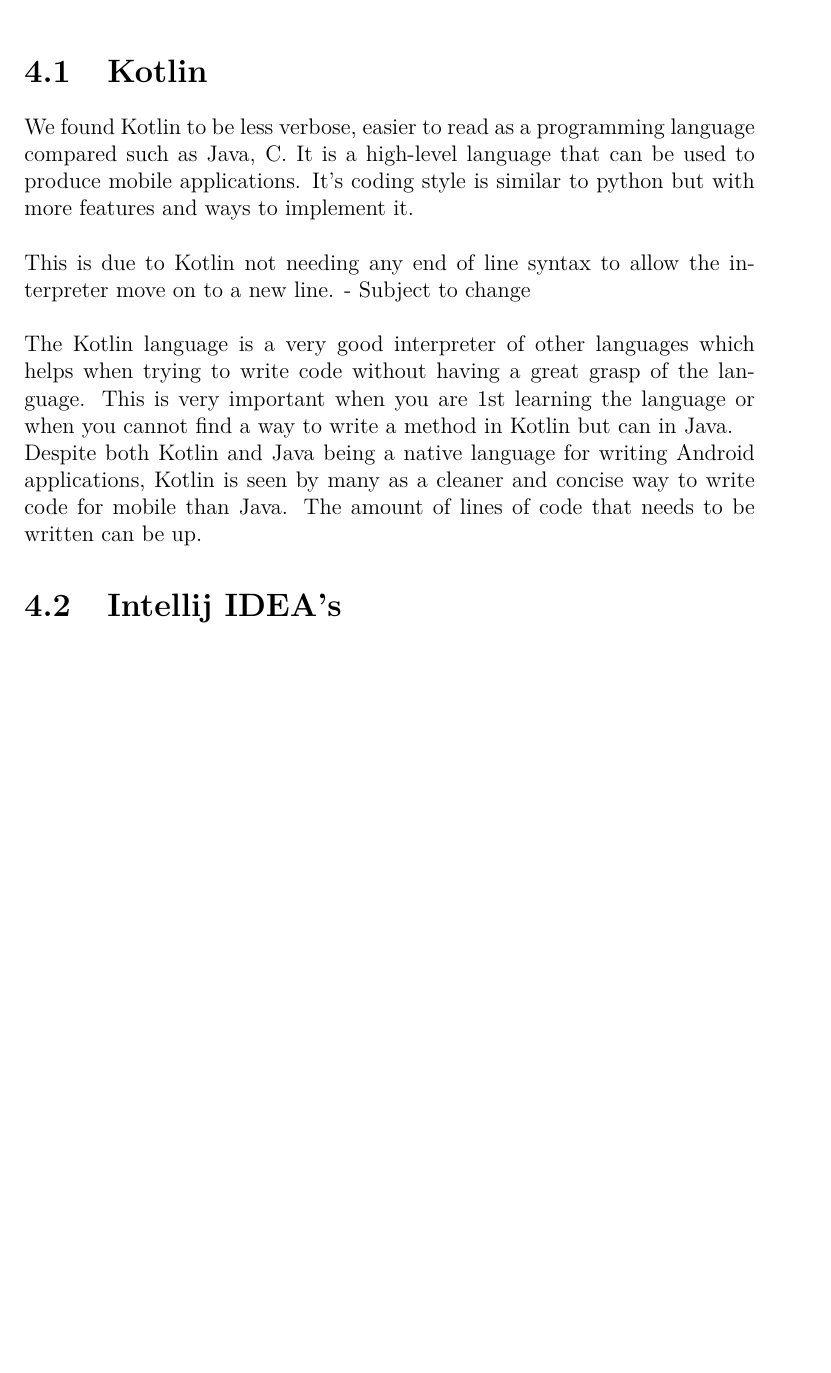
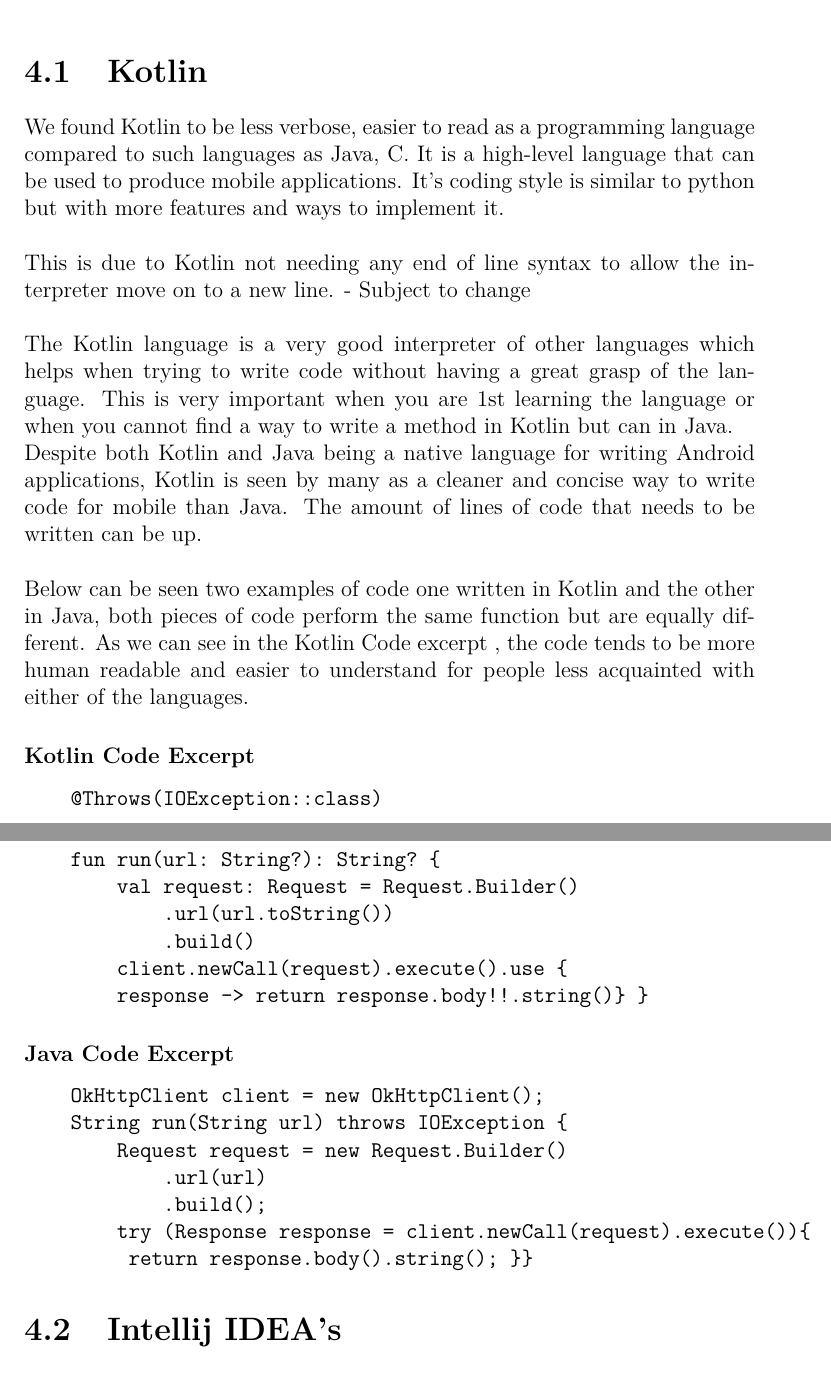
Before and after one commit to stevenJoyce/4thYearGroupProject, a LaTeX thesis (Dissertation/project.tex, which reads Dissertation/content.tex): part of page 13 of 23 before the commit and two parts of pages 15 and 16 of 26 after it, the two joined at a grey line, cut so that both start at the same text, the shorter picture padded with empty space. Compiled offline with pdfLaTeX.

Commit message:
Brief explanation of code excerpts

```diff
--- a/Dissertation/content.tex
+++ b/Dissertation/content.tex
@@ -126,13 +158,37 @@
 
 \chapter{Technology Review}
 \section{Kotlin}
-We found Kotlin to be less verbose, easier to read as a programming language compared such as Java, C. It is a high-level language that can be used to produce mobile applications. It's coding style is similar to python but with more features and ways to implement it.  \newline \newline
+We found Kotlin to be less verbose, easier to read as a programming language compared to such languages as Java, C. It is a high-level language that can be used to produce mobile applications. It's coding style is similar to python but with more features and ways to implement it.  \newline \newline
 This is due to Kotlin not needing any end of line syntax to allow the interpreter move on to a new line. - Subject to change
 \newline \newline
 The Kotlin language is a very good interpreter of other languages which helps when trying to write code without having a great grasp of the language. This is very important when you are 1st learning the language or when you cannot find a way to write a method in Kotlin but can in Java.
 \newline
 Despite both Kotlin and Java being a native language for writing Android applications, Kotlin is seen by many as a cleaner and concise way to write code for mobile than Java. The amount of lines of code that needs to be written can be up.
+\newline
+\newline
+Below can be seen two examples of code one written in Kotlin and the other in Java, both pieces of code perform the same function but are equally different. As we can see in the Kotlin Code excerpt , the code tends to be more human readable and easier to understand for people less acquainted with either of the languages.
 
+
+\subsubsection{Kotlin Code Excerpt}
+\begin{verbatim}
+    @Throws(IOException::class)
+    fun run(url: String?): String? {
+        val request: Request = Request.Builder()
+            .url(url.toString())
+            .build()
+        client.newCall(request).execute().use {
+        response -> return response.body!!.string()} }
+\end{verbatim}
+\subsubsection{Java Code Excerpt}
+\begin{verbatim}
+    OkHttpClient client = new OkHttpClient();
+    String run(String url) throws IOException {
+        Request request = new Request.Builder()
+            .url(url)
+            .build();
+        try (Response response = client.newCall(request).execute()){
+         return response.body().string(); }}
+\end{verbatim}
 \section{Intellij IDEA's}
 The development environment provided by Intellij allows for the development of several different types of programs including Mobile Applications. The IDE contains a built in android development environment with Kotlin being the default language. This is due to the development lead designer being Roman Elizarov.
 \newline
```
Also changed, not shown: Dissertation/content.tex (34 more changed lines).
